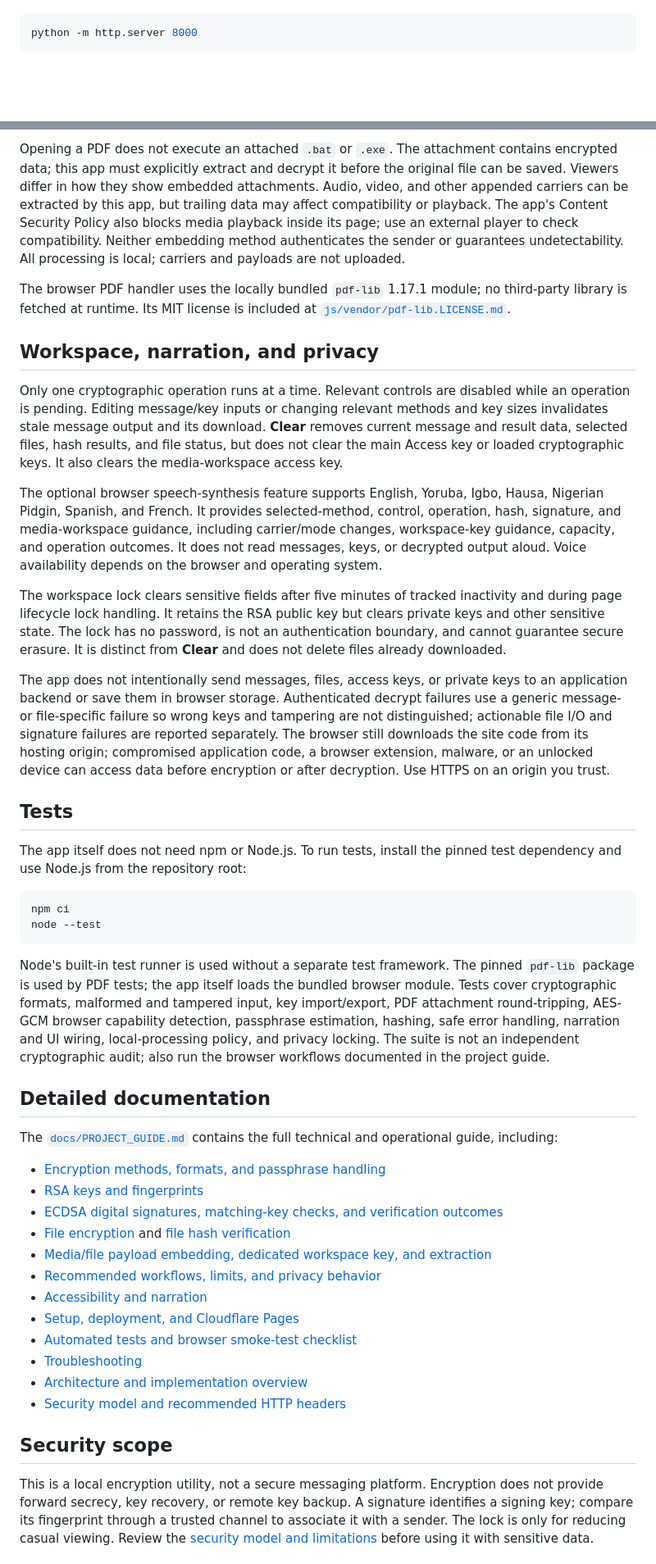
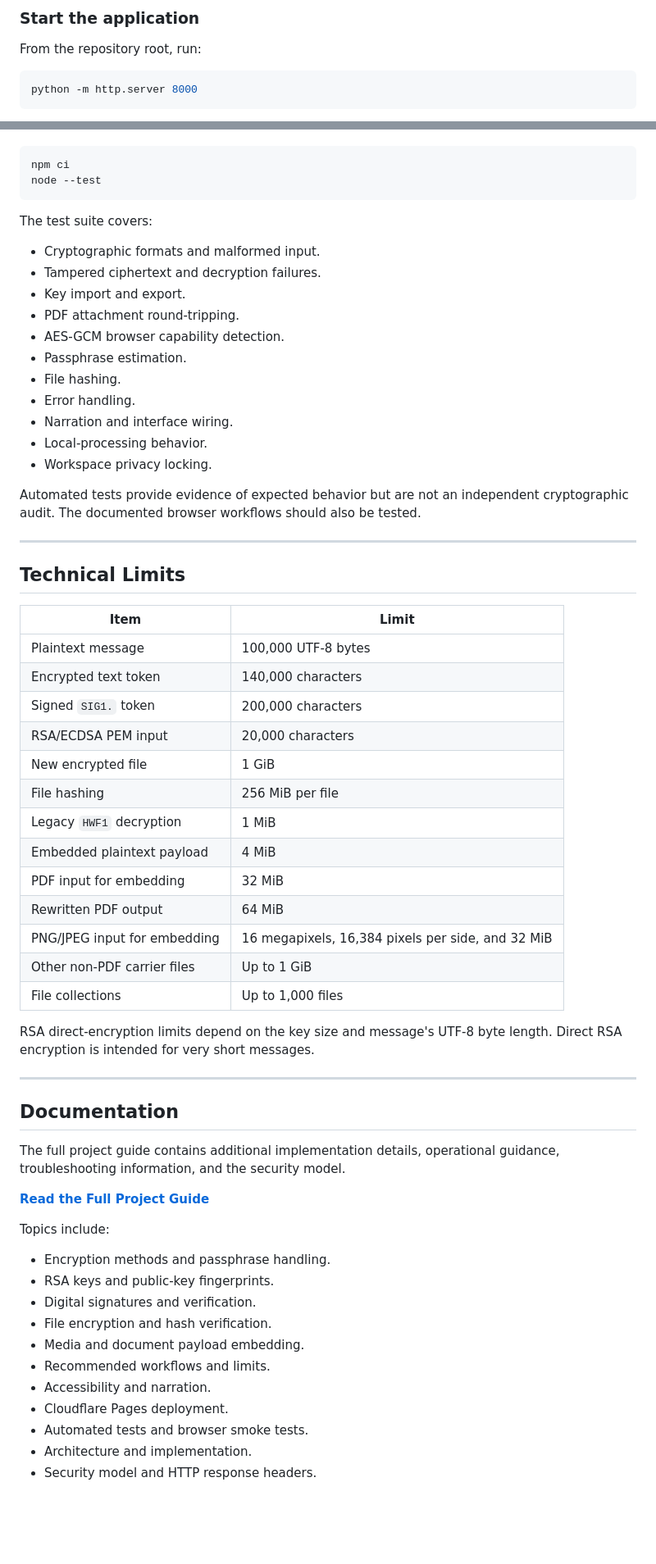
Before and after one commit to Bigsnack7/hex-watch-cipher, a Markdown page: README.md, 2 parts joined by grey strips. Shown at 82% size. Drawn GitHub-style; blank space fills up the shorter version.

````diff
--- a/README.md
+++ b/README.md
@@ -36,3 +270,8 @@ No package installation or build step is needed to run the app. Web Crypto gener
+### Start the application
+
+From the repository root, run:
+
+```bash
 python -m http.server 8000
 ```
 
@@ -120,45 +324,65 @@ PDFs must be unencrypted and no larger than 32 MiB; rewritten PDF outputs are li
-Opening a PDF does not execute an attached `.bat` or `.exe`. The attachment contains encrypted data; this app must explicitly extract and decrypt it before the original file can be saved. Viewers differ in how they show embedded attachments. Audio, video, and other appended carriers can be extracted by this app, but trailing data may affect compatibility or playback. The app's Content Security Policy also blocks media playback inside its page; use an external player to check compatibility. Neither embedding method authenticates the sender or guarantees undetectability. All processing is local; carriers and payloads are not uploaded.
-
-The browser PDF handler uses the locally bundled `pdf-lib` 1.17.1 module; no third-party library is fetched at runtime. Its MIT license is included at [`js/vendor/pdf-lib.LICENSE.md`](./js/vendor/pdf-lib.LICENSE.md).
-
-## Workspace, narration, and privacy
-
-Only one cryptographic operation runs at a time. Relevant controls are disabled while an operation is pending. Editing message/key inputs or changing relevant methods and key sizes invalidates stale message output and its download. **Clear** removes current message and result data, selected files, hash results, and file status, but does not clear the main Access key or loaded cryptographic keys. It also clears the media-workspace access key.
-
-The optional browser speech-synthesis feature supports English, Yoruba, Igbo, Hausa, Nigerian Pidgin, Spanish, and French. It provides selected-method, control, operation, hash, signature, and media-workspace guidance, including carrier/mode changes, workspace-key guidance, capacity, and operation outcomes. It does not read messages, keys, or decrypted output aloud. Voice availability depends on the browser and operating system.
-
-The workspace lock clears sensitive fields after five minutes of tracked inactivity and during page lifecycle lock handling. It retains the RSA public key but clears private keys and other sensitive state. The lock has no password, is not an authentication boundary, and cannot guarantee secure erasure. It is distinct from **Clear** and does not delete files already downloaded.
-
-The app does not intentionally send messages, files, access keys, or private keys to an application backend or save them in browser storage. Authenticated decrypt failures use a generic message- or file-specific failure so wrong keys and tampering are not distinguished; actionable file I/O and signature failures are reported separately. The browser still downloads the site code from its hosting origin; compromised application code, a browser extension, malware, or an unlocked device can access data before encryption or after decryption. Use HTTPS on an origin you trust.
-
-## Tests
-
-The app itself does not need npm or Node.js. To run tests, install the pinned test dependency and use Node.js from the repository root:
-
-```sh
+```bash
 npm ci
 node --test
 ```
 
-Node's built-in test runner is used without a separate test framework. The pinned `pdf-lib` package is used by PDF tests; the app itself loads the bundled browser module. Tests cover cryptographic formats, malformed and tampered input, key import/export, PDF attachment round-tripping, AES-GCM browser capability detection, passphrase estimation, hashing, safe error handling, narration and UI wiring, local-processing policy, and privacy locking. The suite is not an independent cryptographic audit; also run the browser workflows documented in the project guide.
+The test suite covers:
 
-## Detailed documentation
+- Cryptographic formats and malformed input.
+- Tampered ciphertext and decryption failures.
+- Key import and export.
+- PDF attachment round-tripping.
+- AES-GCM browser capability detection.
+- Passphrase estimation.
+- File hashing.
+- Error handling.
+- Narration and interface wiring.
+- Local-processing behavior.
+- Workspace privacy locking.
 
-The [`docs/PROJECT_GUIDE.md`](docs/PROJECT_GUIDE.md) contains the full technical and operational guide, including:
+Automated tests provide evidence of expected behavior but are not an independent cryptographic audit. The documented browser workflows should also be tested.
 
-- [Encryption methods, formats, and passphrase handling](docs/PROJECT_GUIDE.md#encryption-methods)
-- [RSA keys and fingerprints](docs/PROJECT_GUIDE.md#rsa-keys-and-fingerprints)
-- [ECDSA digital signatures, matching-key checks, and verification outcomes](docs/PROJECT_GUIDE.md#digital-signatures-for-encrypted-messages)
-- [File encryption](docs/PROJECT_GUIDE.md#file-encryption) and [file hash verification](docs/PROJECT_GUIDE.md#file-hash-calculator)
-- [Media/file payload embedding, dedicated workspace key, and extraction](docs/PROJECT_GUIDE.md#image-and-media-payload-embedding)
-- [Recommended workflows, limits, and privacy behavior](docs/PROJECT_GUIDE.md#recommended-workflows)
-- [Accessibility and narration](docs/PROJECT_GUIDE.md#narration)
-- [Setup, deployment, and Cloudflare Pages](docs/PROJECT_GUIDE.md#run-and-deploy)
-- [Automated tests and browser smoke-test checklist](docs/PROJECT_GUIDE.md#tests)
-- [Troubleshooting](docs/PROJECT_GUIDE.md#troubleshooting)
-- [Architecture and implementation overview](docs/PROJECT_GUIDE.md#implementation-overview)
-- [Security model and recommended HTTP headers](docs/PROJECT_GUIDE.md#security-model-and-limitations)
+---
 
-## Security scope
+## Technical Limits
 
-This is a local encryption utility, not a secure messaging platform. Encryption does not provide forward secrecy, key recovery, or remote key backup. A signature identifies a signing key; compare its fingerprint through a trusted channel to associate it with a sender. The lock is only for reducing casual viewing. Review the [security model and limitations](docs/PROJECT_GUIDE.md#security-model-and-limitations) before using it with sensitive data.
+| Item | Limit |
+|---|---|
+| Plaintext message | 100,000 UTF-8 bytes |
+| Encrypted text token | 140,000 characters |
+| Signed `SIG1.` token | 200,000 characters |
+| RSA/ECDSA PEM input | 20,000 characters |
+| New encrypted file | 1 GiB |
+| File hashing | 256 MiB per file |
+| Legacy `HWF1` decryption | 1 MiB |
+| Embedded plaintext payload | 4 MiB |
+| PDF input for embedding | 32 MiB |
+| Rewritten PDF output | 64 MiB |
+| PNG/JPEG input for embedding | 16 megapixels, 16,384 pixels per side, and 32 MiB |
+| Other non-PDF carrier files | Up to 1 GiB |
+| File collections | Up to 1,000 files |
+
+RSA direct-encryption limits depend on the key size and message's UTF-8 byte length. Direct RSA encryption is intended for very short messages.
+
+---
+
+## Documentation
+
+The full project guide contains additional implementation details, operational guidance, troubleshooting information, and the security model.
+
+**[Read the Full Project Guide](docs/PROJECT_GUIDE.md)**
+
+Topics include:
+
+- Encryption methods and passphrase handling.
+- RSA keys and public-key fingerprints.
+- Digital signatures and verification.
+- File encryption and hash verification.
+- Media and document payload embedding.
+- Recommended workflows and limits.
+- Accessibility and narration.
+- Cloudflare Pages deployment.
+- Automated tests and browser smoke tests.
+- Architecture and implementation.
+- Security model and HTTP response headers.
+
````
Also changed, not shown: other parts of README.md (+309 -87 lines).
